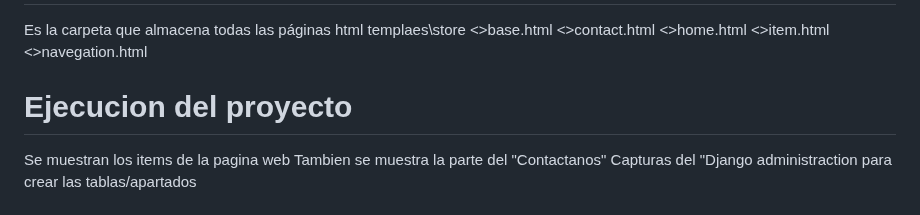
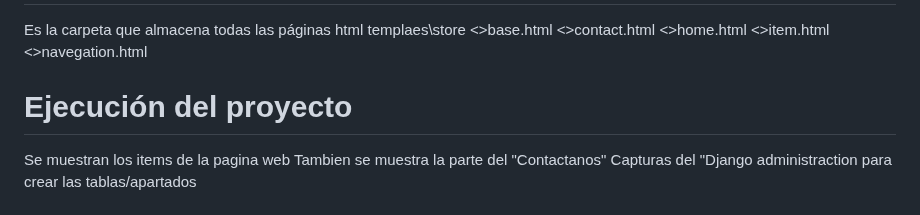
Before and after one commit to OsunaV/Marketplace_main, a Markdown page: README.md, the part around the change. GitHub-like rendering.

Commit message:
Update README.md
Ejecución del proyecto

```diff
--- a/README.md
+++ b/README.md
@@ -371,7 +371,7 @@ Es la carpeta que almacena todas las páginas html
   <>item.html
   <>navegation.html
 
-# Ejecucion del proyecto
+# Ejecución del proyecto
 Se muestran los items de la pagina web
 Tambien se muestra la parte del "Contactanos"
 Capturas del "Django administraction para crear las tablas/apartados
```
